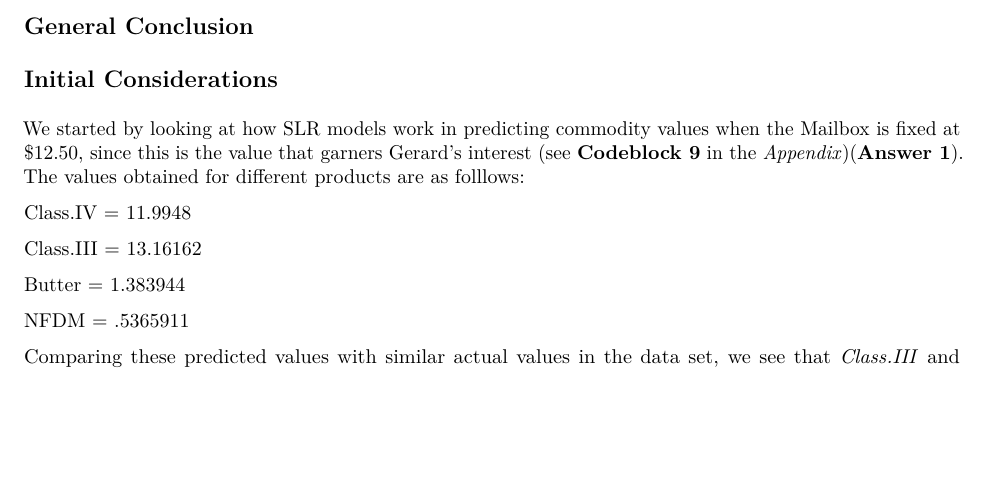
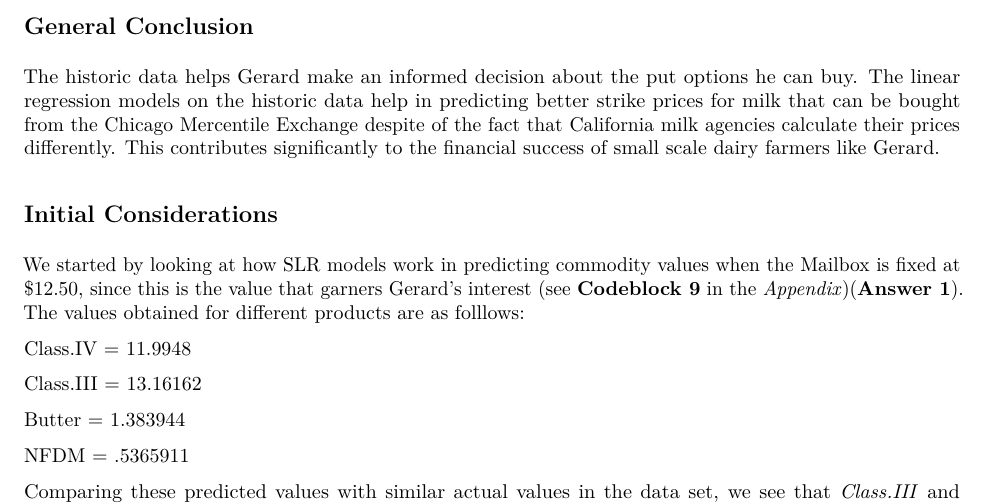
Before and after one commit to cpkaur/msan601casestudies, an R Markdown document (milkmoneycasestudy.Rmd): part of page 6 of 15, cut so that both start at the same text, the shorter picture padded with empty space. The pictures show the output file milkmoneycasestudy.pdf that the author committed with the source.

Commit message:
Added General Conclusion

```diff
--- a/milkmoneycasestudy.Rmd
+++ b/milkmoneycasestudy.Rmd
@@ -98,7 +98,7 @@ The premium and transactional fees are constants and can be added to the derived
 # Conclusions
 
 ## General Conclusion
-
+The historic data helps Gerard make an informed decision about the put options he can buy. The linear regression models on the historic data help in predicting better strike prices for milk that can be bought from the Chicago Mercentile Exchange despite of the fact that California milk agencies calculate their prices differently. This contributes significantly to the financial success of small scale dairy farmers like Gerard.
 
 ## Initial Considerations
 We started by looking at how SLR models work in predicting commodity values when the Mailbox is fixed at $12.50, since this is the value that garners Gerard's interest (see __Codeblock 9__ in the _Appendix_)(**Answer 1**). The values obtained for different products are as folllows:
```
Also changed, not shown: milkmoneycasestudy.pdf.
